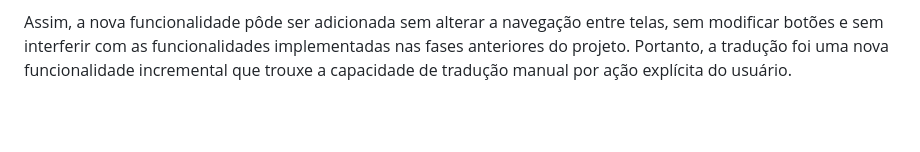
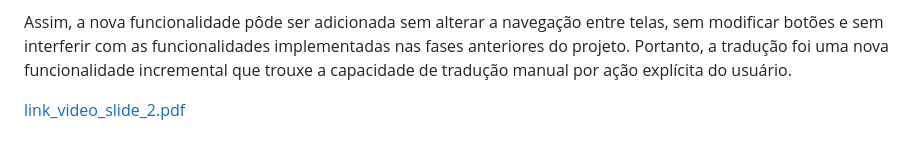
Before and after one commit to kauanesv/Projeto_Eng.Software, a Markdown page: README.md, the part around the change. GitHub-like rendering; blank space fills up the shorter version.

```diff
--- a/README.md
+++ b/README.md
@@ -692,3 +692,5 @@ A integração da funcionalidade de tradução foi realizada diretamente sobre a
 A integração consistiu apenas em mapear cada bandeira para a função traduzirPagina(lang), permitindo que a troca de idioma fosse executada somente quando o usuário clicasse em um ícone específico. Nenhum texto da interface precisou ser modificado, reestruturado ou isolado, pois a tradução é realizada automaticamente pelo próprio mecanismo do Google. A função traduzirPagina(lang) foi implementada de forma a identificar o elemento select.goog-te-combo gerado dinamicamente pelo Google Translate e disparar programaticamente o evento de troca de idioma.
 
 Assim, a nova funcionalidade pôde ser adicionada sem alterar a navegação entre telas, sem modificar botões e sem interferir com as funcionalidades implementadas nas fases anteriores do projeto. Portanto, a tradução foi uma nova funcionalidade incremental que trouxe a capacidade de tradução manual por ação explícita do usuário.
+
+[link_video_slide_2.pdf](https://github.com/user-attachments/files/23884600/link_video_slide_2.pdf)
```
